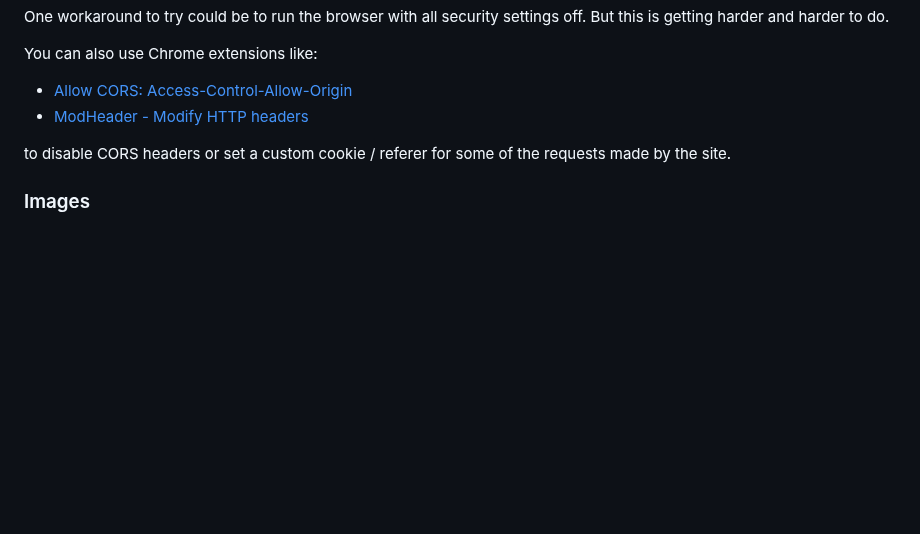
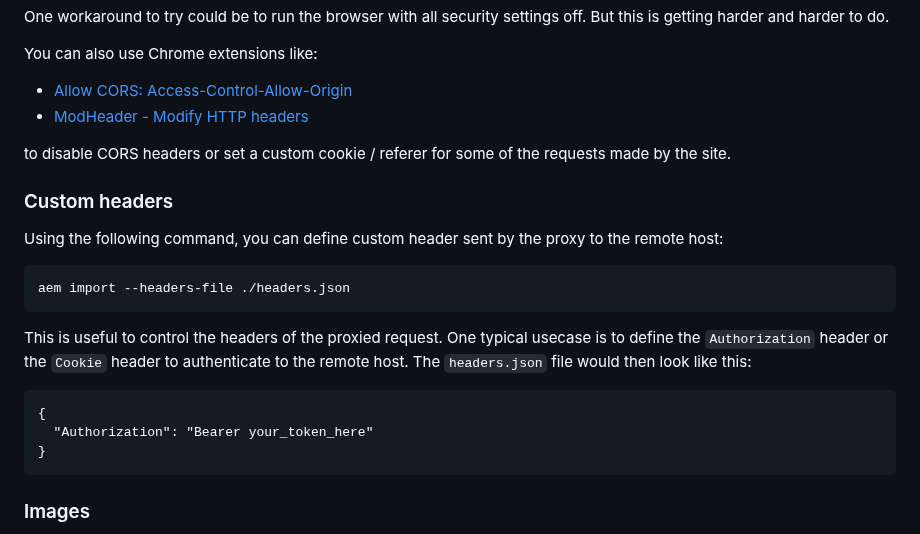
Before and after one commit to adobe/helix-importer-ui, a Markdown page: importer-guidelines.md, the part around the change. Rendered like a GitHub page; blank space fills up the shorter version.

Commit message:
chore: document custom headers

````diff
--- a/importer-guidelines.md
+++ b/importer-guidelines.md
@@ -599,6 +599,22 @@ You can also use Chrome extensions like:
 
 to disable CORS headers or set a custom cookie / referer for some of the requests made by the site.
 
+### Custom headers
+
+Using the following command, you can define custom header sent by the proxy to the remote host:
+
+```
+aem import --headers-file ./headers.json
+```
+
+This is useful to control the headers of the proxied request. One typical usecase is to define the `Authorization` header or the `Cookie` header to authenticate to the remote host. The `headers.json` file would then look like this:
+
+```
+{
+  "Authorization": "Bearer your_token_here"
+}
+```
+
 ### Images
 
 When the import process creates the docx, images are downloaded and inlined inside the Word document. Later, when the page is previewed for the first time, the images are then uploaded to the AEM Edge Delivery media bus.
````
